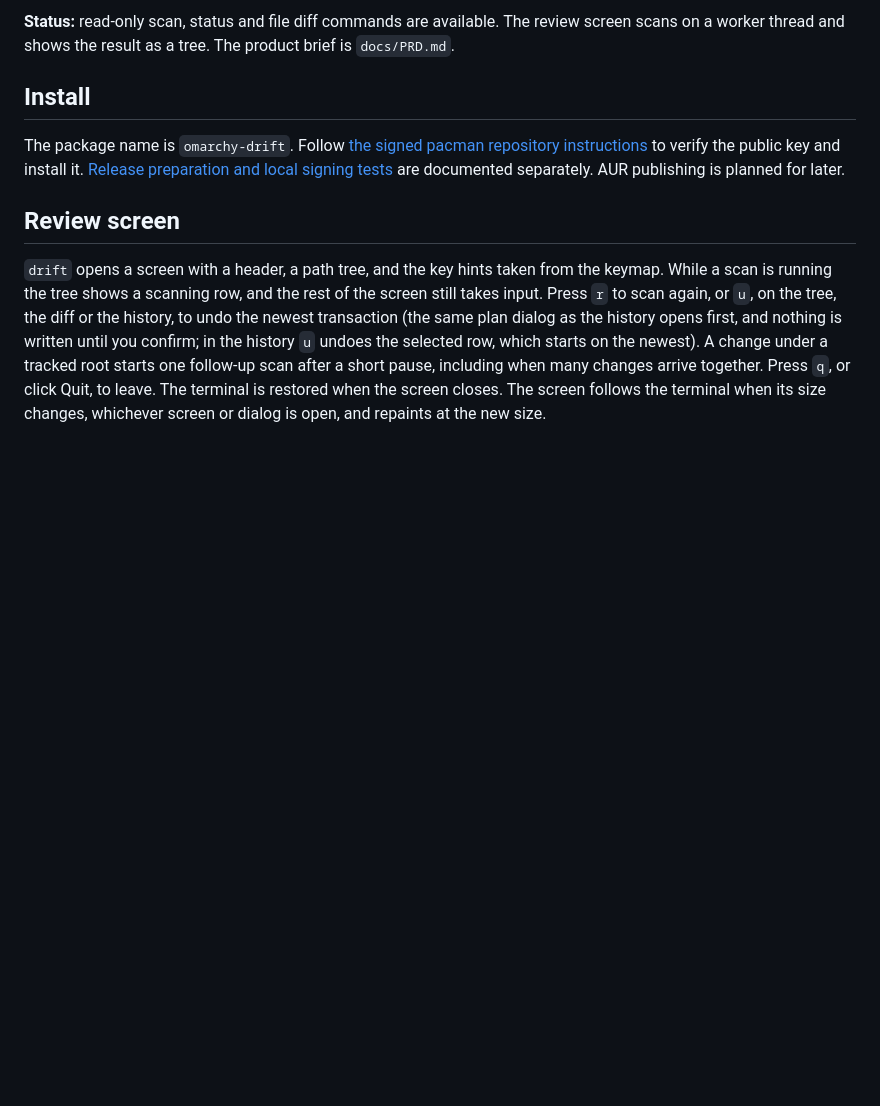
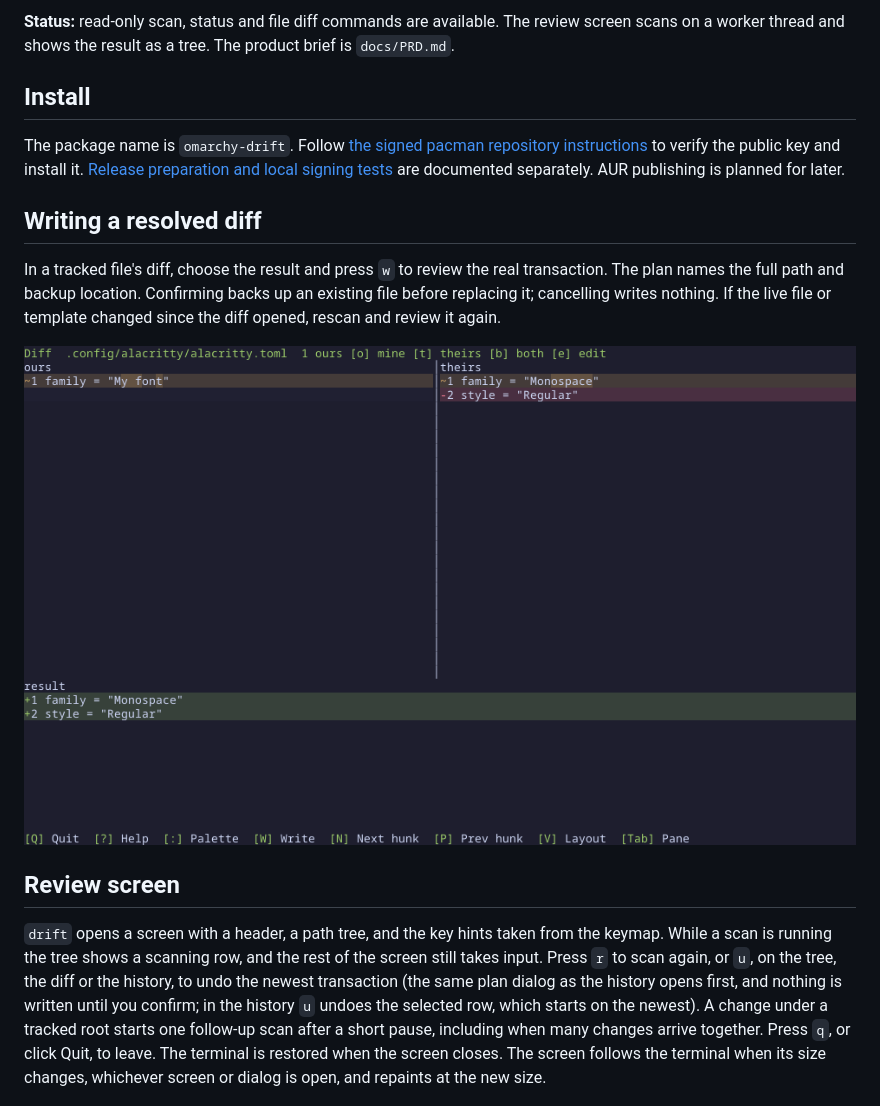
Before and after one commit to moonbase2090/drift, a Markdown page: README.md, the part around the change. Rendered like a GitHub page; pictures changed too: docs/media/diff-write-plan.gif (added); blank space fills up the shorter version.

Commit message:
Prepare and apply real backed-up transactions from resolved diffs

```diff
--- a/README.md
+++ b/README.md
@@ -9,6 +9,12 @@ After an Omarchy update, or any time, it reports which files under `~/.config/hy
 ## Install
 
 The package name is `omarchy-drift`. Follow [the signed pacman repository instructions](docs/install.md) to verify the public key and install it. [Release preparation and local signing tests](docs/releasing.md) are documented separately. AUR publishing is planned for later.
+
+## Writing a resolved diff
+
+In a tracked file's diff, choose the result and press `w` to review the real transaction. The plan names the full path and backup location. Confirming backs up an existing file before replacing it; cancelling writes nothing. If the live file or template changed since the diff opened, rescan and review it again.
+
+![Resolved diff and its real backup plan](docs/media/diff-write-plan.gif)
 
 ## Review screen
 
```
Also changed, not shown: 11 other files.
